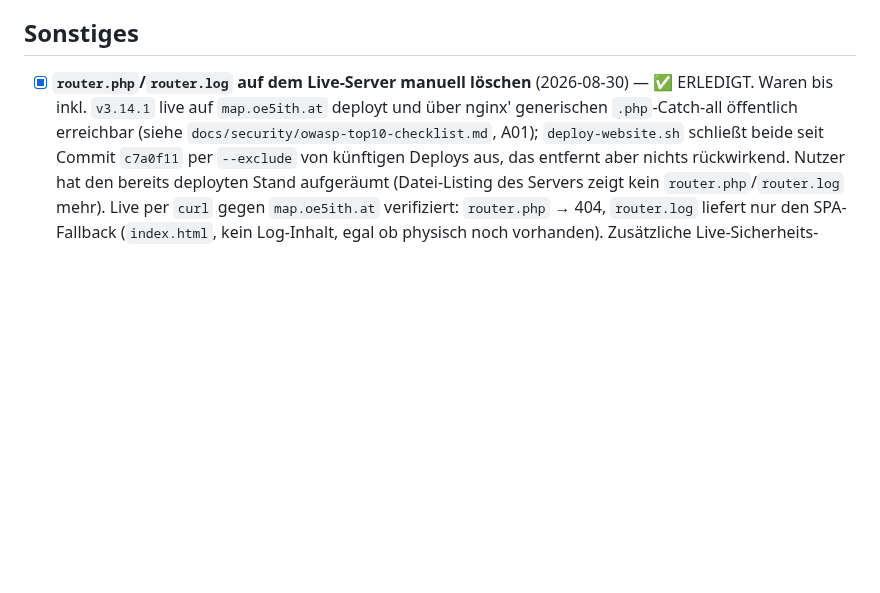
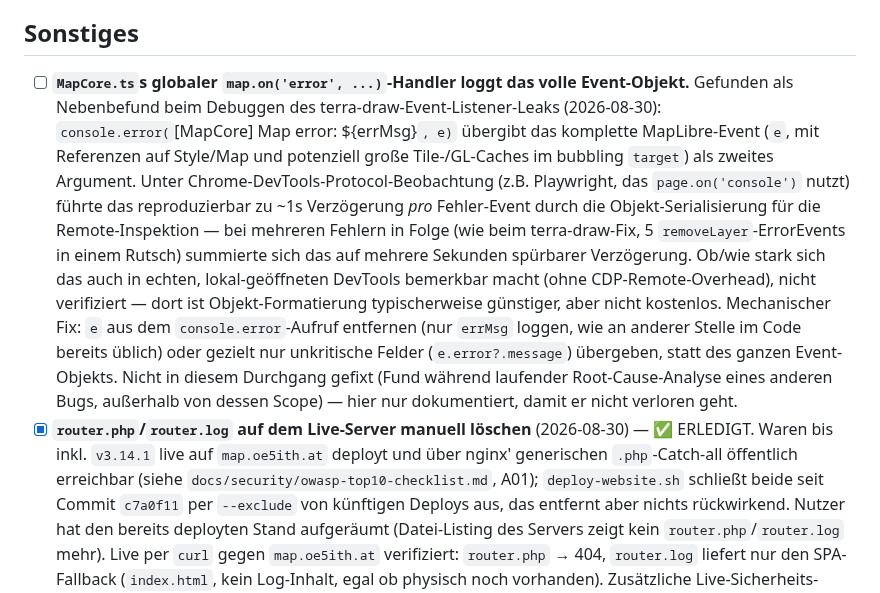
Before and after one commit to brikbrik94/website-v3, a Markdown page: docs/TODO.md, the part around the change. Drawn GitHub-style; blank space fills up the shorter version.

Commit message:
docs(todo): MapCore-Error-Handler-Objektlog-Fund dokumentiert
Nebenbefund beim Debuggen des terra-draw-Fixes: map.on('error', ...) übergibt das volle
Event-Objekt an console.error, was unter CDP-Beobachtung (Playwright) zu spürbaren
Verzögerungen führte. Außerhalb des Scopes dieser Session, daher nur als offener TODO-Punkt
erfasst statt gefixt.

Co-Authored-By: Claude Sonnet 5 <noreply@anthropic.com>
Claude-Session: https://claude.ai/code/session_018NjELu8hz8QcJ6C8VgvRPW

```diff
--- a/docs/TODO.md
+++ b/docs/TODO.md
@@ -6,6 +6,22 @@ Abgeschlossene Aufgaben wandern ins [TODO_ARCHIVE.md](./TODO_ARCHIVE.md).
 
 ## Sonstiges
 
+- [ ] **`MapCore.ts`s globaler `map.on('error', ...)`-Handler loggt das volle Event-Objekt.**
+  Gefunden als Nebenbefund beim Debuggen des terra-draw-Event-Listener-Leaks (2026-08-30):
+  `console.error(`[MapCore] Map error: ${errMsg}`, e)` übergibt das komplette MapLibre-Event
+  (`e`, mit Referenzen auf Style/Map und potenziell große Tile-/GL-Caches im bubbling `target`)
+  als zweites Argument. Unter Chrome-DevTools-Protocol-Beobachtung (z.B. Playwright, das
+  `page.on('console')` nutzt) führte das reproduzierbar zu ~1s Verzögerung *pro* Fehler-Event
+  durch die Objekt-Serialisierung für die Remote-Inspektion — bei mehreren Fehlern in Folge
+  (wie beim terra-draw-Fix, 5 `removeLayer`-ErrorEvents in einem Rutsch) summierte sich das auf
+  mehrere Sekunden spürbarer Verzögerung. Ob/wie stark sich das auch in echten,
+  lokal-geöffneten DevTools bemerkbar macht (ohne CDP-Remote-Overhead), nicht verifiziert — dort
+  ist Objekt-Formatierung typischerweise günstiger, aber nicht kostenlos. Mechanischer Fix:
+  `e` aus dem `console.error`-Aufruf entfernen (nur `errMsg` loggen, wie an anderer Stelle im
+  Code bereits üblich) oder gezielt nur unkritische Felder (`e.error?.message`) übergeben, statt
+  des ganzen Event-Objekts. Nicht in diesem Durchgang gefixt (Fund während laufender
+  Root-Cause-Analyse eines anderen Bugs, außerhalb von dessen Scope) — hier nur dokumentiert,
+  damit er nicht verloren geht.
 - [x] **`router.php`/`router.log` auf dem Live-Server manuell löschen** (2026-08-30) —
   ✅ ERLEDIGT. Waren bis inkl. `v3.14.1` live auf `map.oe5ith.at` deployt und über nginx'
   generischen `.php`-Catch-all öffentlich erreichbar (siehe `docs/security/owasp-top10-checklist.md`,
```
